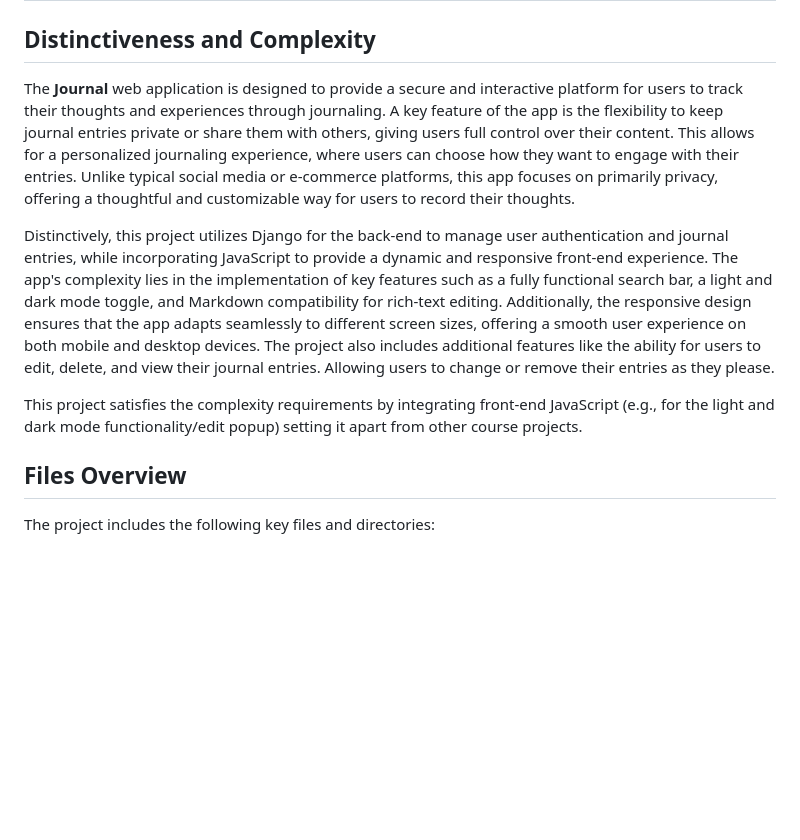
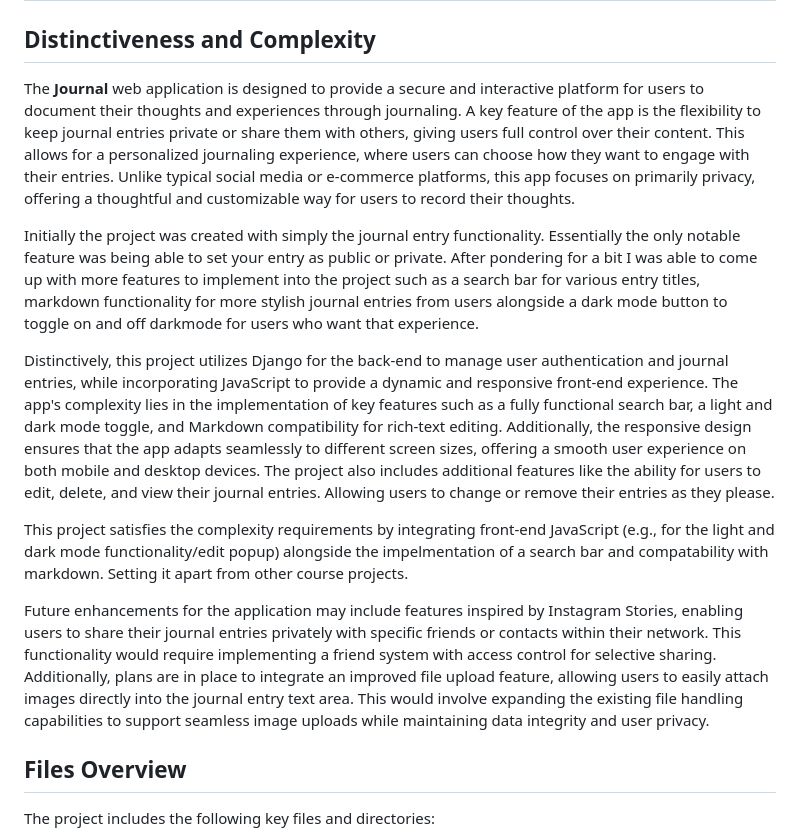
Before and after one commit to CassiusMercellus/Harvard-Capstone, a Markdown page: README.md, the part around the change. Rendered like a GitHub page; blank space fills up the shorter version.

```diff
--- a/README.md
+++ b/README.md
@@ -1,11 +1,17 @@
 # Journal App
 
 ## Distinctiveness and Complexity
-The **Journal** web application is designed to provide a secure and interactive platform for users to track their thoughts and experiences through journaling. A key feature of the app is the flexibility to keep journal entries private or share them with others, giving users full control over their content. This allows for a personalized journaling experience, where users can choose how they want to engage with their entries. Unlike typical social media or e-commerce platforms, this app focuses on primarily privacy, offering a thoughtful and customizable way for users to record their thoughts.
+The **Journal** web application is designed to provide a secure and interactive platform for users to document their thoughts and experiences through journaling. A key feature of the app is the flexibility to keep journal entries private or share them with others, giving users full control over their content. This allows for a personalized journaling experience, where users can choose how they want to engage with their entries. Unlike typical social media or e-commerce platforms, this app focuses on primarily privacy, offering a thoughtful and customizable way for users to record their thoughts.
+
+Initially the project was created with simply the journal entry functionality. Essentially the only notable feature was being able to set your entry as public or private. After pondering for a bit I was able to come up with more features to implement into the project such as a search bar for various entry titles, markdown functionality for more stylish journal entries from users alongside a dark mode button to toggle on and off darkmode for users who want that experience.
 
 Distinctively, this project utilizes Django for the back-end to manage user authentication and journal entries, while incorporating JavaScript to provide a dynamic and responsive front-end experience. The app's complexity lies in the implementation of key features such as a fully functional search bar, a light and dark mode toggle, and Markdown compatibility for rich-text editing. Additionally, the responsive design ensures that the app adapts seamlessly to different screen sizes, offering a smooth user experience on both mobile and desktop devices. The project also includes additional features like the ability for users to edit, delete, and view their journal entries. Allowing users to change or remove their entries as they please.
 
-This project satisfies the complexity requirements by integrating front-end JavaScript (e.g., for the light and dark mode functionality/edit popup) setting it apart from other course projects.
+This project satisfies the complexity requirements by integrating front-end JavaScript (e.g., for the light and dark mode functionality/edit popup) alongside the impelmentation of a search bar and compatability with markdown. Setting it apart from other course projects.
+
+Future enhancements for the application may include features inspired by Instagram Stories, enabling users to share their journal entries privately with specific friends or contacts within their network. This functionality would require implementing a friend system with access control for selective sharing. Additionally, plans are in place to integrate an improved file upload feature, allowing users to easily attach images directly into the journal entry text area. This would involve expanding the existing file handling capabilities to support seamless image uploads while maintaining data integrity and user privacy.
+
+
 
 ## Files Overview
 The project includes the following key files and directories:
```
